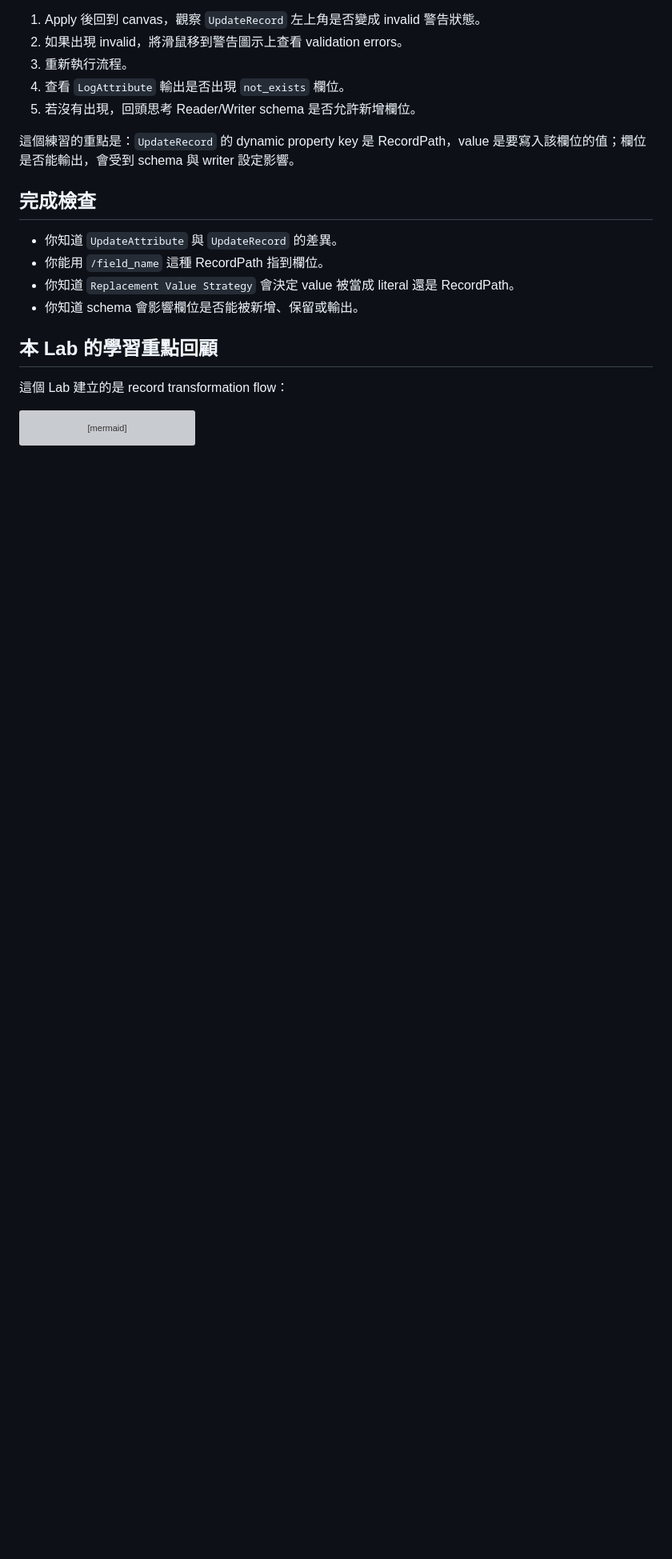
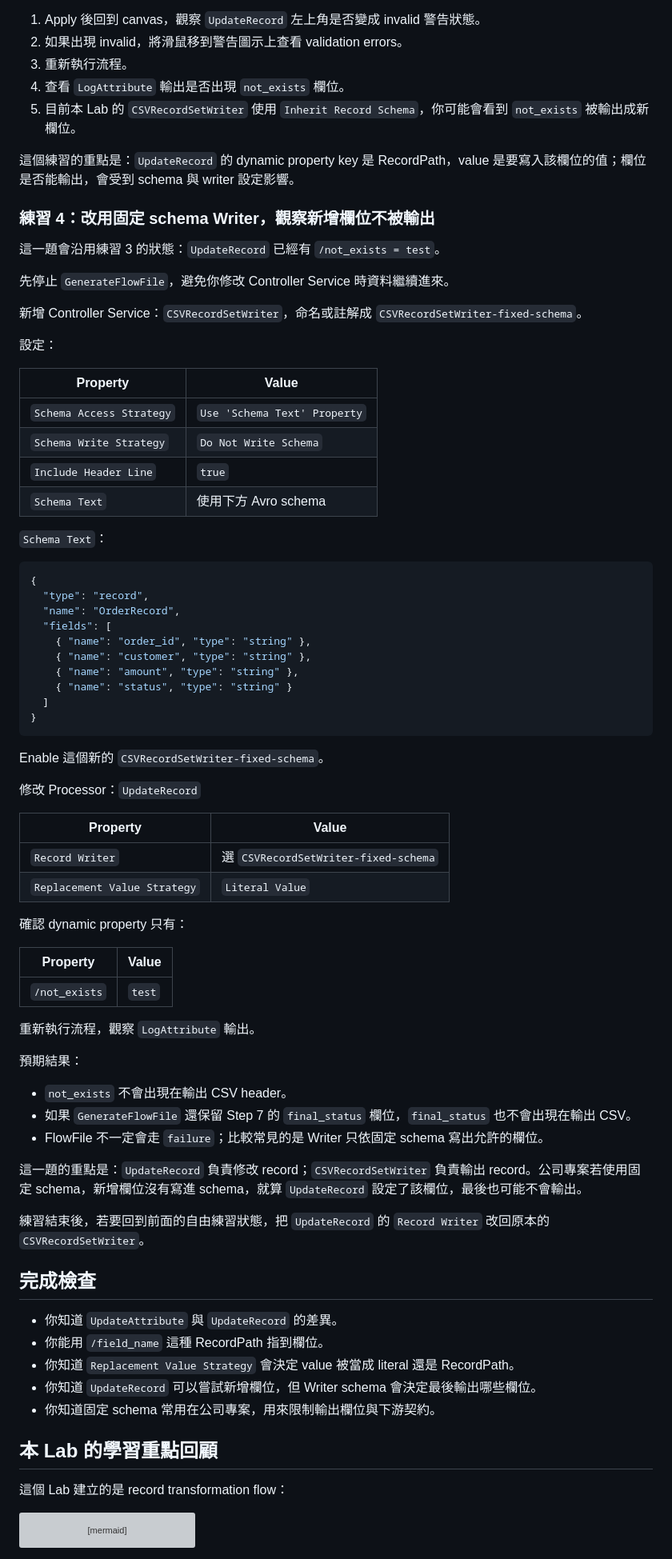
Before and after one commit to Ting-s515/nifi-training, a Markdown page: docs/nifi-training/05-update-record-recordpath.md, the part around one of its changes. Shown at 80% size. Rendered like a GitHub page; blank space fills up the shorter version; grey boxes are pictures that could not be loaded.

Commit message:
docs: add fixed schema writer exercise to lab 05

````diff
--- a/docs/nifi-training/05-update-record-recordpath.md
+++ b/docs/nifi-training/05-update-record-recordpath.md
@@ -210,16 +210,76 @@ Literal Value
 2. 如果出現 invalid，將滑鼠移到警告圖示上查看 validation errors。
 3. 重新執行流程。
 4. 查看 `LogAttribute` 輸出是否出現 `not_exists` 欄位。
-5. 若沒有出現，回頭思考 Reader/Writer schema 是否允許新增欄位。
+5. 目前本 Lab 的 `CSVRecordSetWriter` 使用 `Inherit Record Schema`，你可能會看到 `not_exists` 被輸出成新欄位。
 
 這個練習的重點是：`UpdateRecord` 的 dynamic property key 是 RecordPath，value 是要寫入該欄位的值；欄位是否能輸出，會受到 schema 與 writer 設定影響。
+
+### 練習 4：改用固定 schema Writer，觀察新增欄位不被輸出
+
+這一題會沿用練習 3 的狀態：`UpdateRecord` 已經有 `/not_exists = test`。
+
+先停止 `GenerateFlowFile`，避免你修改 Controller Service 時資料繼續進來。
+
+新增 Controller Service：`CSVRecordSetWriter`，命名或註解成 `CSVRecordSetWriter-fixed-schema`。
+
+設定：
+
+| Property | Value |
+| --- | --- |
+| `Schema Access Strategy` | `Use 'Schema Text' Property` |
+| `Schema Write Strategy` | `Do Not Write Schema` |
+| `Include Header Line` | `true` |
+| `Schema Text` | 使用下方 Avro schema |
+
+`Schema Text`：
+
+```json
+{
+  "type": "record",
+  "name": "OrderRecord",
+  "fields": [
+    { "name": "order_id", "type": "string" },
+    { "name": "customer", "type": "string" },
+    { "name": "amount", "type": "string" },
+    { "name": "status", "type": "string" }
+  ]
+}
+```
+
+Enable 這個新的 `CSVRecordSetWriter-fixed-schema`。
+
+修改 Processor：`UpdateRecord`
+
+| Property | Value |
+| --- | --- |
+| `Record Writer` | 選 `CSVRecordSetWriter-fixed-schema` |
+| `Replacement Value Strategy` | `Literal Value` |
+
+確認 dynamic property 只有：
+
+| Property | Value |
+| --- | --- |
+| `/not_exists` | `test` |
+
+重新執行流程，觀察 `LogAttribute` 輸出。
+
+預期結果：
+
+- `not_exists` 不會出現在輸出 CSV header。
+- 如果 `GenerateFlowFile` 還保留 Step 7 的 `final_status` 欄位，`final_status` 也不會出現在輸出 CSV。
+- FlowFile 不一定會走 `failure`；比較常見的是 Writer 只依固定 schema 寫出允許的欄位。
+
+這一題的重點是：`UpdateRecord` 負責修改 record；`CSVRecordSetWriter` 負責輸出 record。公司專案若使用固定 schema，新增欄位沒有寫進 schema，就算 `UpdateRecord` 設定了該欄位，最後也可能不會輸出。
+
+練習結束後，若要回到前面的自由練習狀態，把 `UpdateRecord` 的 `Record Writer` 改回原本的 `CSVRecordSetWriter`。
 
 ## 完成檢查
 
 - 你知道 `UpdateAttribute` 與 `UpdateRecord` 的差異。
 - 你能用 `/field_name` 這種 RecordPath 指到欄位。
 - 你知道 `Replacement Value Strategy` 會決定 value 被當成 literal 還是 RecordPath。
-- 你知道 schema 會影響欄位是否能被新增、保留或輸出。
+- 你知道 `UpdateRecord` 可以嘗試新增欄位，但 Writer schema 會決定最後輸出哪些欄位。
+- 你知道固定 schema 常用在公司專案，用來限制輸出欄位與下游契約。
 
 ## 本 Lab 的學習重點回顧
 
````
Also changed, not shown: other parts of docs/nifi-training/05-update-record-recordpath.md (+1 -1 lines).
